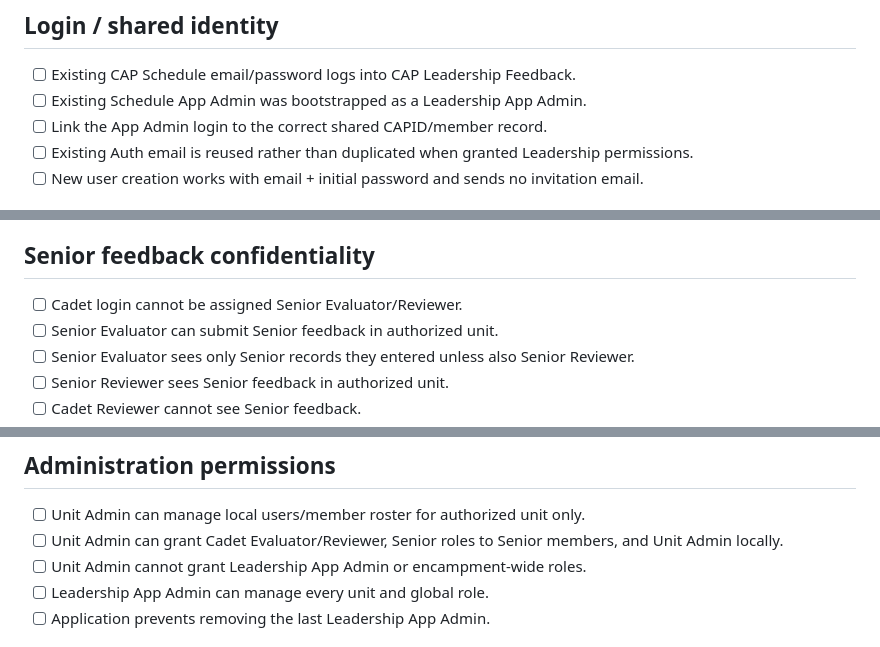
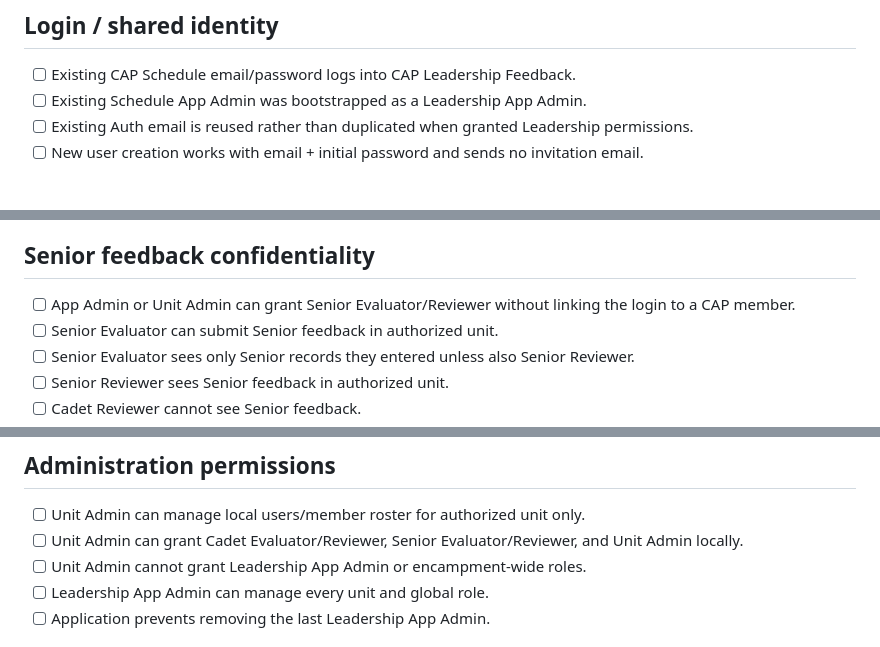
Before and after one commit to srg9832/LeadershipFeedback, a Markdown page: QA_CHECKLIST.md, 3 parts joined by grey strips. GitHub-like rendering.

Commit message:
Update QA for administrator-designated Senior permissions

```diff
--- a/QA_CHECKLIST.md
+++ b/QA_CHECKLIST.md
@@ -12,7 +12,6 @@
 
 - [ ] Existing CAP Schedule email/password logs into CAP Leadership Feedback.
 - [ ] Existing Schedule App Admin was bootstrapped as a Leadership App Admin.
-- [ ] Link the App Admin login to the correct shared CAPID/member record.
 - [ ] Existing Auth email is reused rather than duplicated when granted Leadership permissions.
 - [ ] New user creation works with email + initial password and sends no invitation email.
 
@@ -51,7 +50,7 @@
 
 ## Senior feedback confidentiality
 
-- [ ] Cadet login cannot be assigned Senior Evaluator/Reviewer.
+- [ ] App Admin or Unit Admin can grant Senior Evaluator/Reviewer without linking the login to a CAP member.
 - [ ] Senior Evaluator can submit Senior feedback in authorized unit.
 - [ ] Senior Evaluator sees only Senior records they entered unless also Senior Reviewer.
 - [ ] Senior Reviewer sees Senior feedback in authorized unit.
@@ -114,7 +113,7 @@
 ## Administration permissions
 
 - [ ] Unit Admin can manage local users/member roster for authorized unit only.
-- [ ] Unit Admin can grant Cadet Evaluator/Reviewer, Senior roles to Senior members, and Unit Admin locally.
+- [ ] Unit Admin can grant Cadet Evaluator/Reviewer, Senior Evaluator/Reviewer, and Unit Admin locally.
 - [ ] Unit Admin cannot grant Leadership App Admin or encampment-wide roles.
 - [ ] Leadership App Admin can manage every unit and global role.
 - [ ] Application prevents removing the last Leadership App Admin.
```
